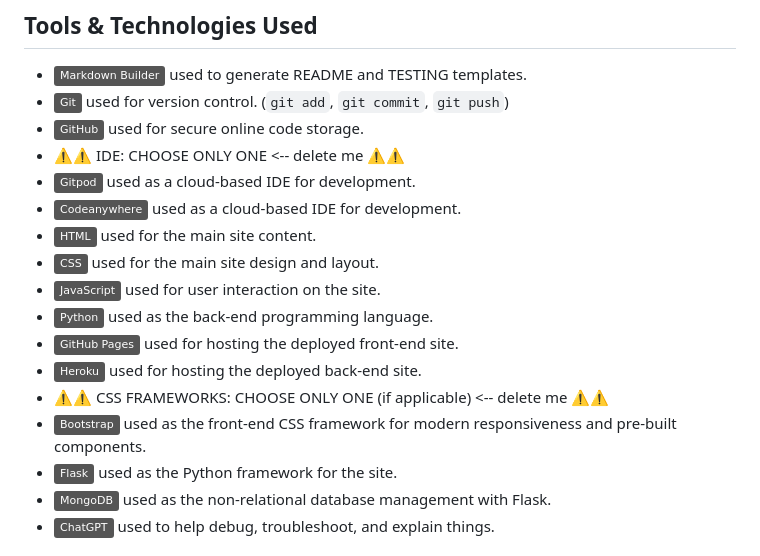
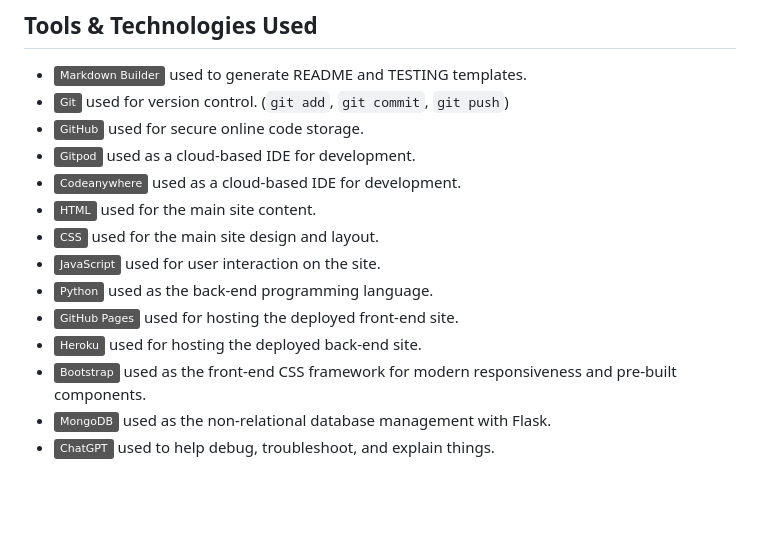
Before and after one commit to MeganRoberts-dev/office_duties, a Markdown page: README.md, the part around the change. Rendered like a GitHub page; badges without logos; blank space fills up the shorter version.

Commit message:
Remove unwanted content from Readme

```diff
--- a/README.md
+++ b/README.md
@@ -129,7 +129,6 @@ Wireframes for dekstop, tablet and mobile were created using the devleopling too
 - [![Markdown Builder](https://img.shields.io/badge/Markdown_Builder-grey?logo=markdown&logoColor=000000)](https://tim.2bn.dev/markdown-builder) used to generate README and TESTING templates.
 - [![Git](https://img.shields.io/badge/Git-grey?logo=git&logoColor=F05032)](https://git-scm.com) used for version control. (`git add`, `git commit`, `git push`)
 - [![GitHub](https://img.shields.io/badge/GitHub-grey?logo=github&logoColor=181717)](https://github.com) used for secure online code storage.
-- ⚠️⚠️ IDE: CHOOSE ONLY ONE <-- delete me ⚠️⚠️
 - [![Gitpod](https://img.shields.io/badge/Gitpod-grey?logo=gitpod&logoColor=FFAE33)](https://gitpod.io) used as a cloud-based IDE for development.
 - [![Codeanywhere](https://img.shields.io/badge/Codeanywhere-grey?logo=ebox&logoColor=7F3F98)](https://codeanywhere.com) used as a cloud-based IDE for development.
 - [![HTML](https://img.shields.io/badge/HTML-grey?logo=html5&logoColor=E34F26)](https://en.wikipedia.org/wiki/HTML) used for the main site content.
@@ -138,9 +137,7 @@ Wireframes for dekstop, tablet and mobile were created using the devleopling too
 - [![Python](https://img.shields.io/badge/Python-grey?logo=python&logoColor=3776AB)](https://www.python.org) used as the back-end programming language.
 - [![GitHub Pages](https://img.shields.io/badge/GitHub_Pages-grey?logo=githubpages&logoColor=222222)](https://pages.github.com) used for hosting the deployed front-end site.
 - [![Heroku](https://img.shields.io/badge/Heroku-grey?logo=heroku&logoColor=430098)](https://www.heroku.com) used for hosting the deployed back-end site.
-- ⚠️⚠️ CSS FRAMEWORKS: CHOOSE ONLY ONE (if applicable) <-- delete me ⚠️⚠️
 - [![Bootstrap](https://img.shields.io/badge/Bootstrap-grey?logo=bootstrap&logoColor=7952B3)](https://getbootstrap.com) used as the front-end CSS framework for modern responsiveness and pre-built components.
-- [![Flask](https://img.shields.io/badge/Flask-grey?logo=flask&logoColor=000000)](https://flask.palletsprojects.com) used as the Python framework for the site.
 - [![MongoDB](https://img.shields.io/badge/MongoDB-grey?logo=mongodb&logoColor=47A248)](https://www.mongodb.com) used as the non-relational database management with Flask.
 - [![ChatGPT](https://img.shields.io/badge/ChatGPT-grey?logo=chromatic&logoColor=75A99C)](https://chat.openai.com) used to help debug, troubleshoot, and explain things.
 
```
